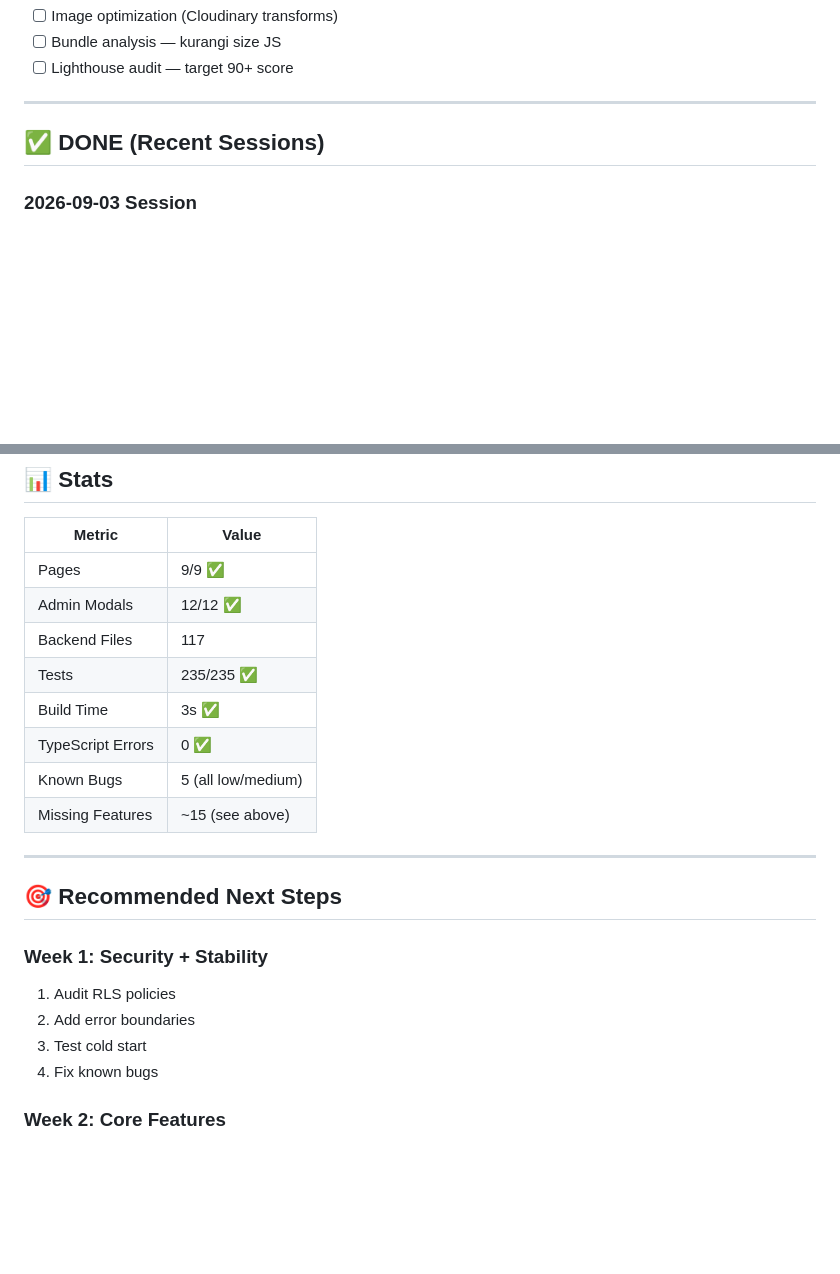
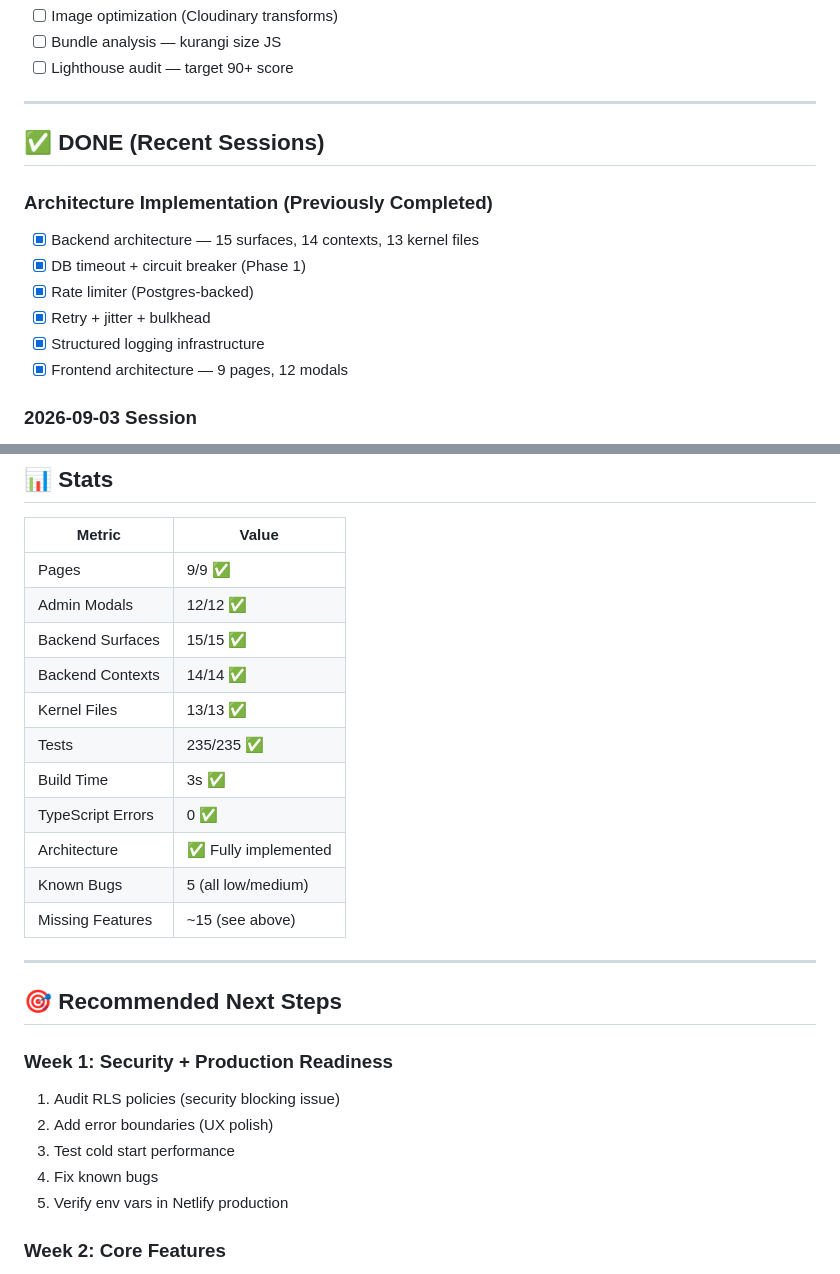
Before and after one commit to khoci280-arch/asj-astro, a Markdown page: TODO.md, 2 parts joined by grey strips. Rendered like a GitHub page; blank space fills up the shorter version.

```diff
--- a/TODO.md
+++ b/TODO.md
@@ -87,6 +87,14 @@
 
 ## ✅ DONE (Recent Sessions)
 
+### Architecture Implementation (Previously Completed)
+- [x] Backend architecture — 15 surfaces, 14 contexts, 13 kernel files
+- [x] DB timeout + circuit breaker (Phase 1)
+- [x] Rate limiter (Postgres-backed)
+- [x] Retry + jitter + bulkhead
+- [x] Structured logging infrastructure
+- [x] Frontend architecture — 9 pages, 12 modals
+
 ### 2026-09-03 Session
 - [x] Fix getPath() deep traversal bug — [object Object] di CV
 - [x] Wire modal triggers — PemberkasanModal, UndanganKelasModal
@@ -113,10 +121,13 @@
 |--------|-------|
 | Pages | 9/9 ✅ |
 | Admin Modals | 12/12 ✅ |
-| Backend Files | 117 |
+| Backend Surfaces | 15/15 ✅ |
+| Backend Contexts | 14/14 ✅ |
+| Kernel Files | 13/13 ✅ |
 | Tests | 235/235 ✅ |
 | Build Time | 3s ✅ |
 | TypeScript Errors | 0 ✅ |
+| Architecture | ✅ Fully implemented |
 | Known Bugs | 5 (all low/medium) |
 | Missing Features | ~15 (see above) |
 
@@ -124,11 +135,12 @@
 
 ## 🎯 Recommended Next Steps
 
-### Week 1: Security + Stability
-1. Audit RLS policies
-2. Add error boundaries
-3. Test cold start
+### Week 1: Security + Production Readiness
+1. Audit RLS policies (security blocking issue)
+2. Add error boundaries (UX polish)
+3. Test cold start performance
 4. Fix known bugs
+5. Verify env vars in Netlify production
 
 ### Week 2: Core Features
 1. Email notifications
```
Also changed, not shown: docs/ARCHITECTURE.md (+18 -1 lines), docs/BACKEND_ARCHITECTURE_2026-09-01.md (+17 -5 lines).
